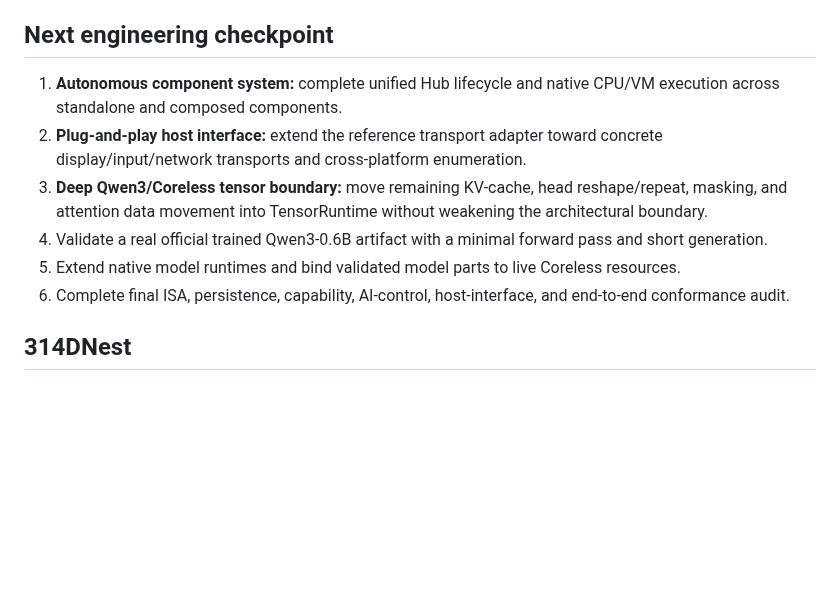
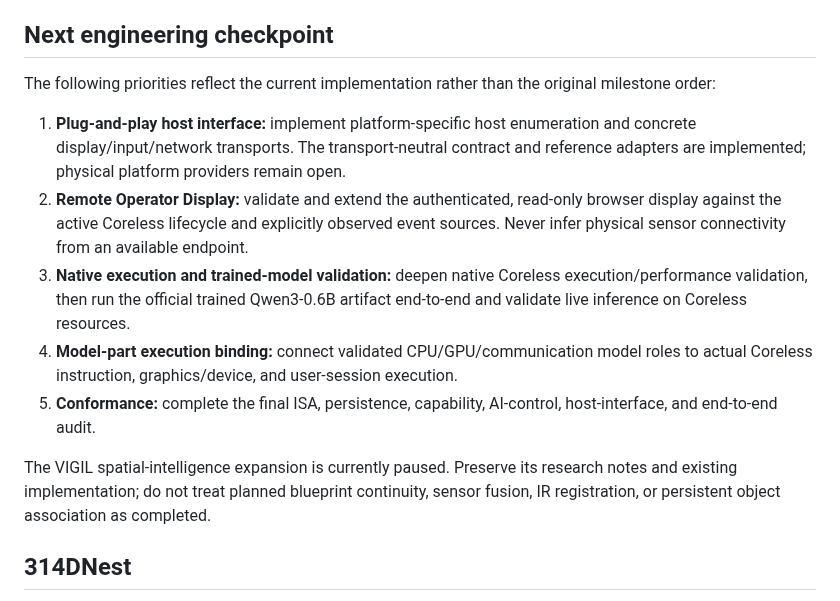
Before and after one commit to buccees/Coreless-64, a Markdown page: README.md, the part around the change. Rendered like a GitHub page; blank space fills up the shorter version.

Commit message:
Refresh README engineering priorities to match implemented milestones

```diff
--- a/README.md
+++ b/README.md
@@ -66,12 +66,15 @@ The normative target is documented in `specification/host_interface.md`. The ref
 
 ## Next engineering checkpoint
 
-1. **Autonomous component system:** complete unified Hub lifecycle and native CPU/VM execution across standalone and composed components.
-2. **Plug-and-play host interface:** extend the reference transport adapter toward concrete display/input/network transports and cross-platform enumeration.
-3. **Deep Qwen3/Coreless tensor boundary:** move remaining KV-cache, head reshape/repeat, masking, and attention data movement into TensorRuntime without weakening the architectural boundary.
-4. Validate a real official trained Qwen3-0.6B artifact with a minimal forward pass and short generation.
-5. Extend native model runtimes and bind validated model parts to live Coreless resources.
-6. Complete final ISA, persistence, capability, AI-control, host-interface, and end-to-end conformance audit.
+The following priorities reflect the current implementation rather than the original milestone order:
+
+1. **Plug-and-play host interface:** implement platform-specific host enumeration and concrete display/input/network transports. The transport-neutral contract and reference adapters are implemented; physical platform providers remain open.
+2. **Remote Operator Display:** validate and extend the authenticated, read-only browser display against the active Coreless lifecycle and explicitly observed event sources. Never infer physical sensor connectivity from an available endpoint.
+3. **Native execution and trained-model validation:** deepen native Coreless execution/performance validation, then run the official trained Qwen3-0.6B artifact end-to-end and validate live inference on Coreless resources.
+4. **Model-part execution binding:** connect validated CPU/GPU/communication model roles to actual Coreless instruction, graphics/device, and user-session execution.
+5. **Conformance:** complete the final ISA, persistence, capability, AI-control, host-interface, and end-to-end audit.
+
+The VIGIL spatial-intelligence expansion is currently paused. Preserve its research notes and existing implementation; do not treat planned blueprint continuity, sensor fusion, IR registration, or persistent object association as completed.
 
 ## 314DNest
 
```
